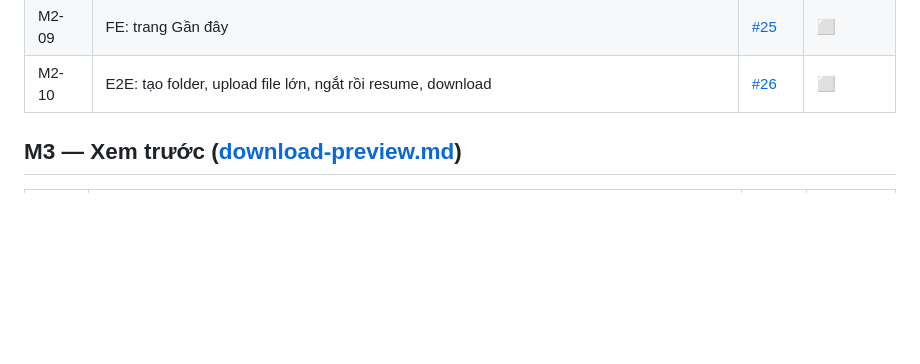
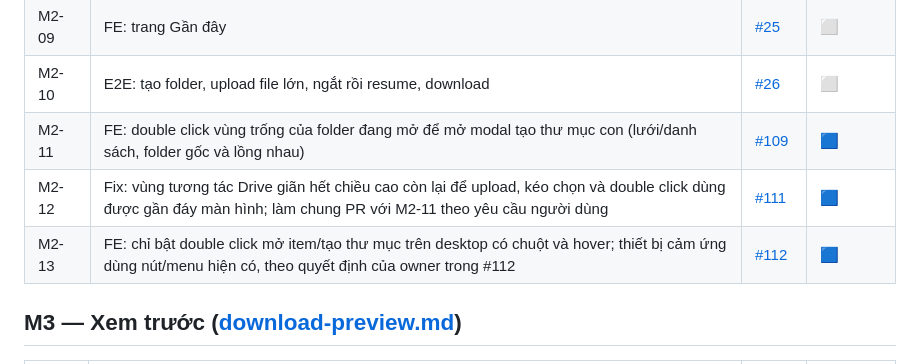
Before and after one commit to q2kit/qloud, a Markdown page: qloud_docs/ROADMAP.md, the part around one of its changes. GitHub-like rendering; blank space fills up the shorter version.

```diff
--- a/qloud_docs/ROADMAP.md
+++ b/qloud_docs/ROADMAP.md
@@ -49,5 +49,8 @@ Xong (15 task: docs, khung BE/FE, Docker, CI, E2E, git hooks). Chi tiết: miles
 | M2-09 | FE: trang Gần đây | [#25](https://github.com/q2kit/qloud/issues/25) | ⬜ |
 | M2-10 | E2E: tạo folder, upload file lớn, ngắt rồi resume, download | [#26](https://github.com/q2kit/qloud/issues/26) | ⬜ |
+| M2-11 | FE: double click vùng trống của folder đang mở để mở modal tạo thư mục con (lưới/danh sách, folder gốc và lồng nhau) | [#109](https://github.com/q2kit/qloud/issues/109) | 🟦 |
+| M2-12 | Fix: vùng tương tác Drive giãn hết chiều cao còn lại để upload, kéo chọn và double click dùng được gần đáy màn hình; làm chung PR với M2-11 theo yêu cầu người dùng | [#111](https://github.com/q2kit/qloud/issues/111) | 🟦 |
+| M2-13 | FE: chỉ bật double click mở item/tạo thư mục trên desktop có chuột và hover; thiết bị cảm ứng dùng nút/menu hiện có, theo quyết định của owner trong #112 | [#112](https://github.com/q2kit/qloud/issues/112) | 🟦 |
 
 ## M3 — Xem trước ([download-preview.md](features/download-preview.md))
 | ID | Task | Issue | Trạng thái |
```
Also changed, not shown: other parts of qloud_docs/ROADMAP.md (+1 -1 lines), qloud_docs/features/files-folders.md (+11 -1 lines), qloud_docs/ui-ux.md (+2 -0 lines), qloud_docs/assets/m2-11-blank-dark-360.png (added), qloud_docs/assets/m2-11-blank-dark-desktop.png (added), qloud_docs/assets/m2-11-blank-light-360.png (added), qloud_docs/assets/m2-11-blank-light-desktop.png (added), 11 other files.
